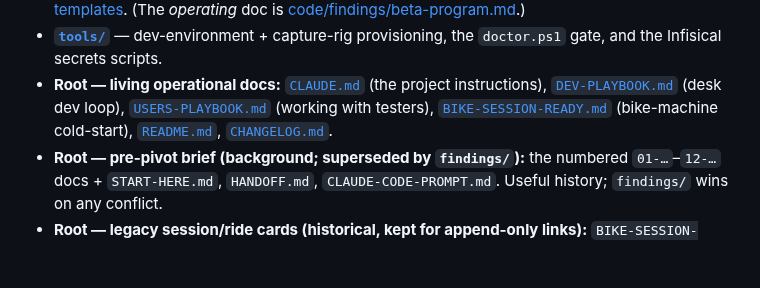
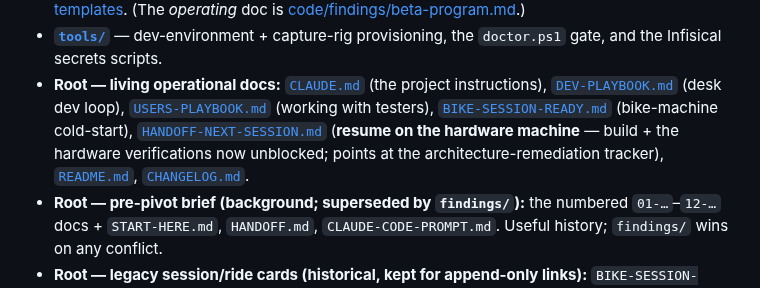
Before and after one commit to cauldnz/SB20-power-proxy, a Markdown page: PROJECT-MAP.md, the part around the change. Rendered like a GitHub page; blank space fills up the shorter version.

```diff
--- a/PROJECT-MAP.md
+++ b/PROJECT-MAP.md
@@ -130,7 +130,9 @@ Convergence work so the ESP32 web UI, the nRF Web Bluetooth app, and the LVGL de
   the Infisical secrets scripts.
 - **Root — living operational docs:** [`CLAUDE.md`](CLAUDE.md) (the project instructions),
   [`DEV-PLAYBOOK.md`](DEV-PLAYBOOK.md) (desk dev loop), [`USERS-PLAYBOOK.md`](USERS-PLAYBOOK.md) (working with
-  testers), [`BIKE-SESSION-READY.md`](BIKE-SESSION-READY.md) (bike-machine cold-start), [`README.md`](README.md),
+  testers), [`BIKE-SESSION-READY.md`](BIKE-SESSION-READY.md) (bike-machine cold-start),
+  [`HANDOFF-NEXT-SESSION.md`](HANDOFF-NEXT-SESSION.md) (**resume on the hardware machine** — build + the
+  hardware verifications now unblocked; points at the architecture-remediation tracker), [`README.md`](README.md),
   [`CHANGELOG.md`](CHANGELOG.md).
 - **Root — pre-pivot brief (background; superseded by `findings/`):** the numbered `01-…`–`12-…` docs +
   `START-HERE.md`, `HANDOFF.md`, `CLAUDE-CODE-PROMPT.md`. Useful history; `findings/` wins on any conflict.
```
Also changed, not shown: HANDOFF-NEXT-SESSION.md (added, +156 -0 lines).
